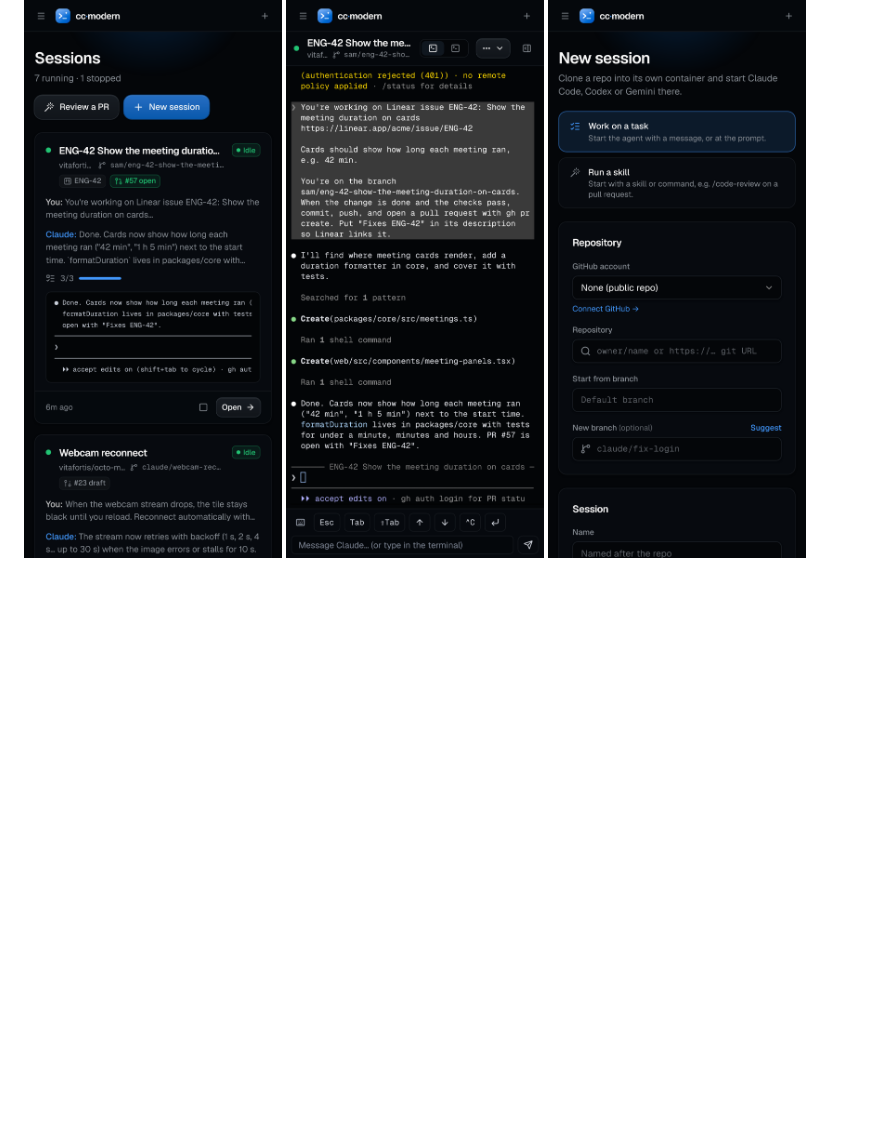
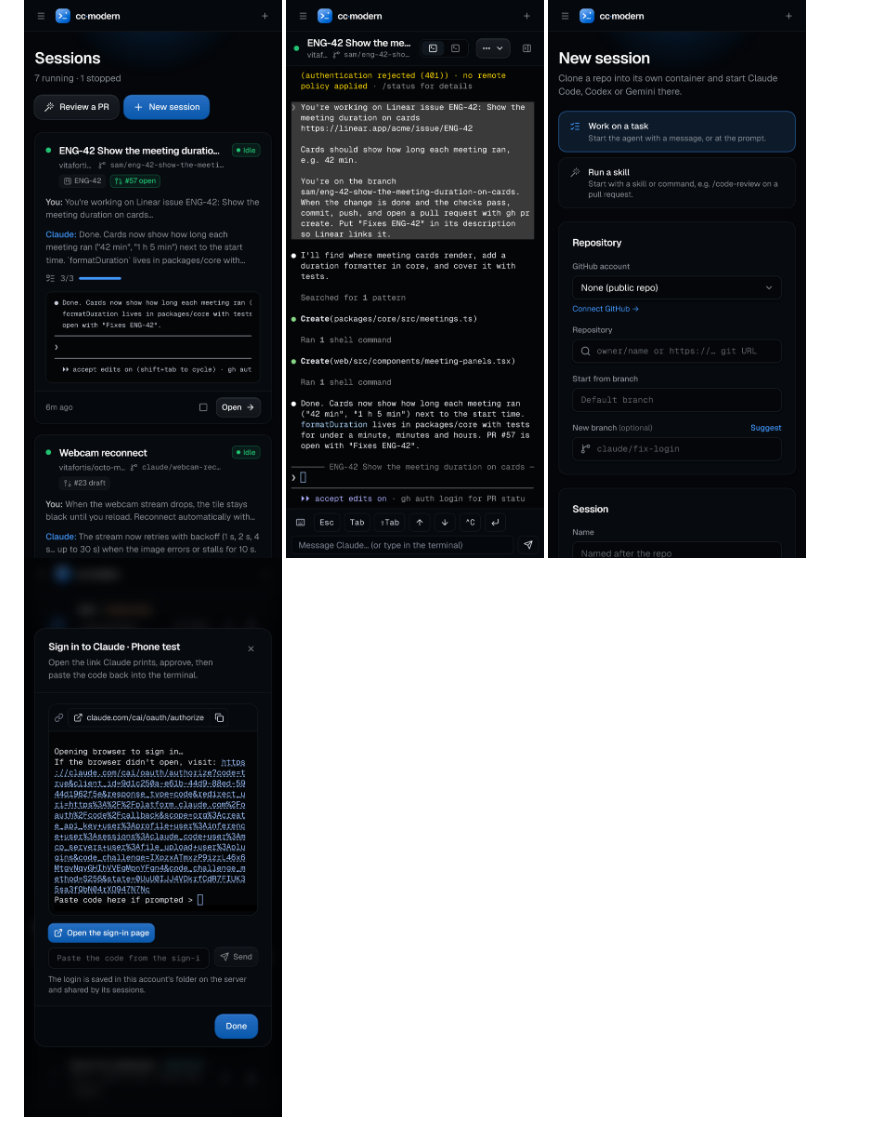
Before and after one commit to vitafortis/Claude-lab, a Markdown page: docs/screenshots/README.md, the part around the change. Rendered like a GitHub page; pictures changed too: docs/screenshots/phone-sign-in.png (added); blank space fills up the shorter version.

```diff
--- a/docs/screenshots/README.md
+++ b/docs/screenshots/README.md
@@ -45,4 +45,5 @@ Every screen of cc·modern, from a test install with demo data: the conversation
   <img src="phone-overview.png" width="260" alt="Overview on a phone" />
   <img src="phone-session.png" width="260" alt="A session on a phone, with the key bar" />
   <img src="phone-new.png" width="260" alt="New session on a phone" />
+  <img src="phone-sign-in.png" width="260" alt="Signing in on a phone: the sign-in link as a button, and a box to paste the code" />
 </p>
```
Also changed, not shown: README.md (+1 -1 lines), 11 other files.
